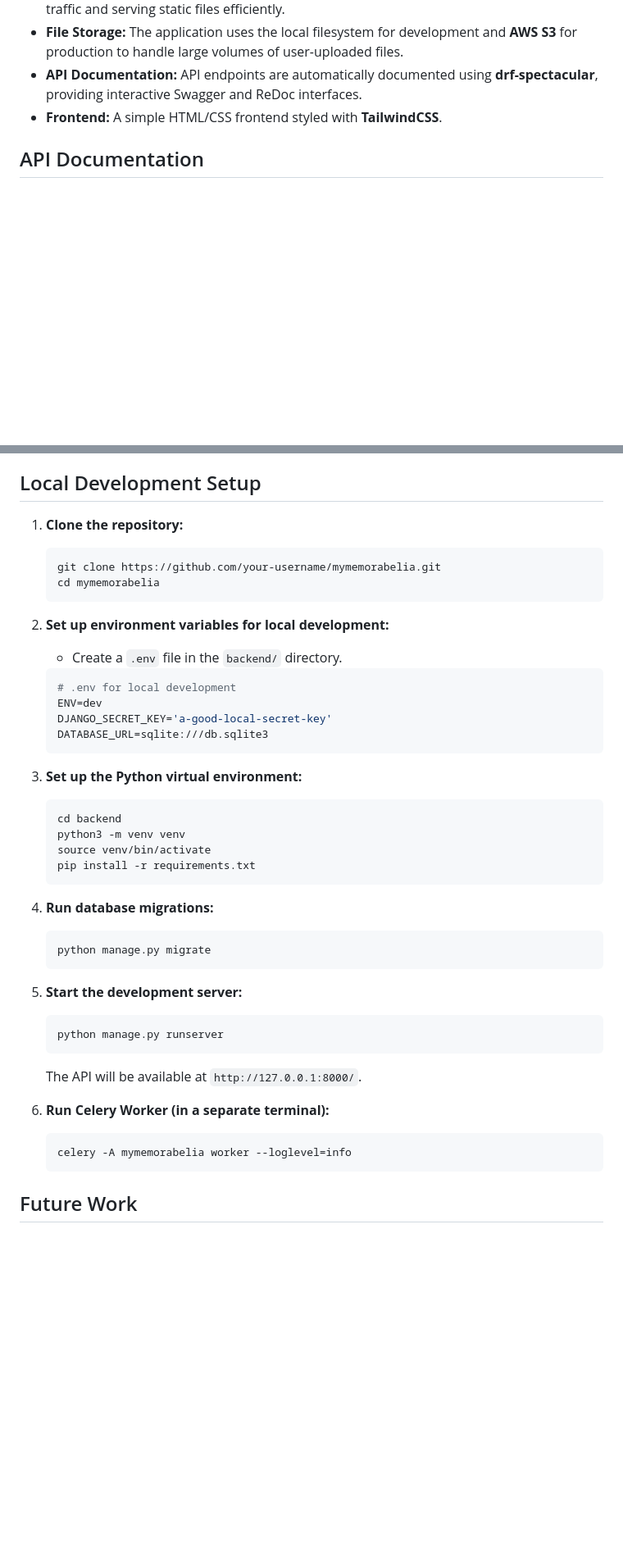
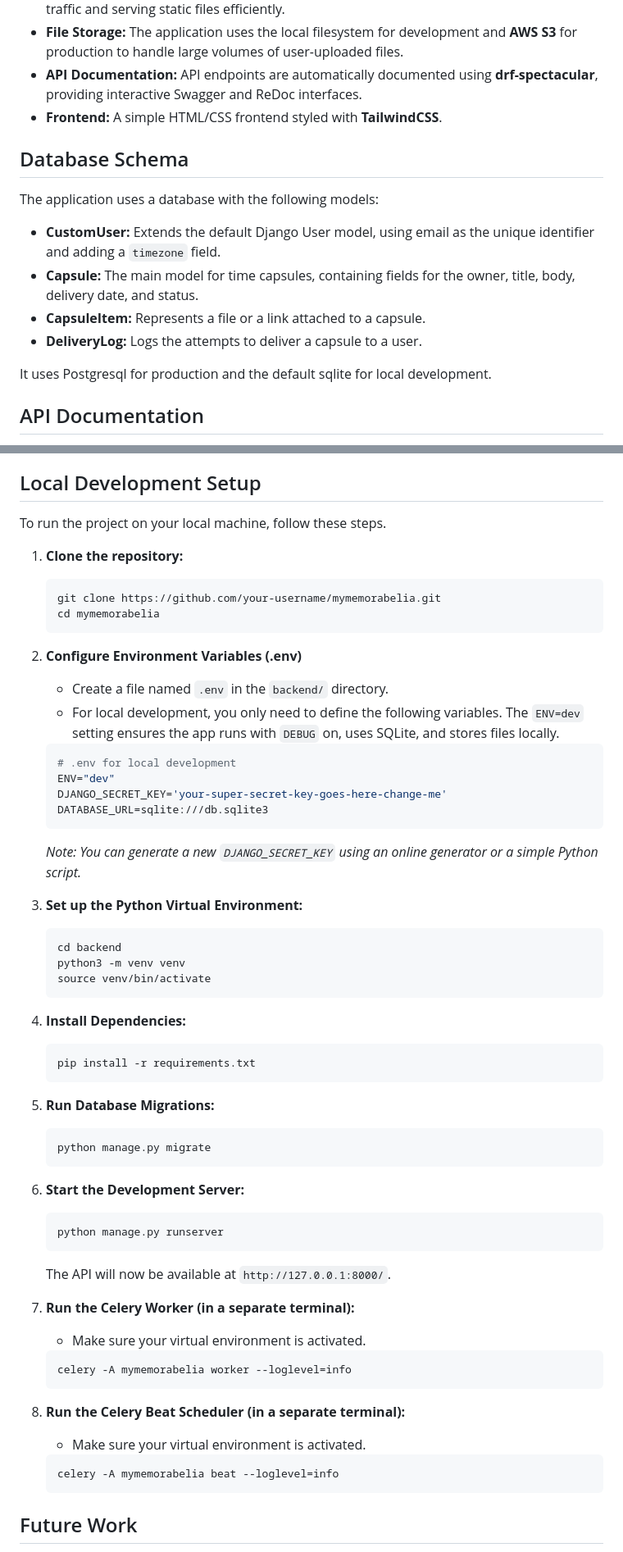
Before and after one commit to Daniel-418/mymemorabelia, a Markdown page: README.md, 2 parts joined by grey strips. Shown at 82% size. GitHub-like rendering; blank space fills up the shorter version.

Commit message:
finished task

````diff
--- a/README.md
+++ b/README.md
@@ -23,6 +31,15 @@ MyMemorabilia is built on a modern, scalable architecture:
 - **File Storage:** The application uses the local filesystem for development and **AWS S3** for production to handle large volumes of user-uploaded files.
 - **API Documentation:** API endpoints are automatically documented using **drf-spectacular**, providing interactive Swagger and ReDoc interfaces.
 - **Frontend:** A simple HTML/CSS frontend styled with **TailwindCSS**.
+
+## Database Schema
+The application uses a database with the following models:
+* **CustomUser:** Extends the default Django User model, using email as the unique identifier and adding a `timezone` field.
+* **Capsule:** The main model for time capsules, containing fields for the owner, title, body, delivery date, and status.
+* **CapsuleItem:** Represents a file or a link attached to a capsule.
+* **DeliveryLog:** Logs the attempts to deliver a capsule to a user.
+
+It uses Postgresql for production and the default sqlite for local development.
 
 ## API Documentation
 
@@ -112,43 +129,59 @@ The deployment was provisioned using the following architecture and steps:
 
 ## Local Development Setup
 
+To run the project on your local machine, follow these steps.
+
 1.  **Clone the repository:**
     ```bash
     git clone https://github.com/your-username/mymemorabelia.git
     cd mymemorabelia
     ```
 
-2.  **Set up environment variables for local development:**
-    - Create a `.env` file in the `backend/` directory.
+2.  **Configure Environment Variables (.env)**
+    - Create a file named `.env` in the `backend/` directory.
+    - For local development, you only need to define the following variables. The `ENV=dev` setting ensures the app runs with `DEBUG` on, uses SQLite, and stores files locally.
+
     ```env
     # .env for local development
-    ENV=dev
-    DJANGO_SECRET_KEY='a-good-local-secret-key'
+    ENV="dev"
+    DJANGO_SECRET_KEY='your-super-secret-key-goes-here-change-me'
     DATABASE_URL=sqlite:///db.sqlite3
     ```
+    *Note: You can generate a new `DJANGO_SECRET_KEY` using an online generator or a simple Python script.*
 
-3.  **Set up the Python virtual environment:**
+3.  **Set up the Python Virtual Environment:**
     ```bash
     cd backend
     python3 -m venv venv
     source venv/bin/activate
+    ```
+
+4.  **Install Dependencies:**
+    ```bash
     pip install -r requirements.txt
     ```
 
-4.  **Run database migrations:**
+5.  **Run Database Migrations:**
     ```bash
     python manage.py migrate
     ```
 
-5.  **Start the development server:**
+6.  **Start the Development Server:**
     ```bash
     python manage.py runserver
     ```
-    The API will be available at `http://127.0.0.1:8000/`.
+    The API will now be available at `http://127.0.0.1:8000/`.
 
-6.  **Run Celery Worker (in a separate terminal):**
+7.  **Run the Celery Worker (in a separate terminal):**
+    - Make sure your virtual environment is activated.
     ```bash
     celery -A mymemorabelia worker --loglevel=info
+    ```
+
+8.  **Run the Celery Beat Scheduler (in a separate terminal):**
+    - Make sure your virtual environment is activated.
+    ```bash
+    celery -A mymemorabelia beat --loglevel=info
     ```
 
 ## Future Work
````
Also changed, not shown: other parts of README.md (+8 -0 lines).
